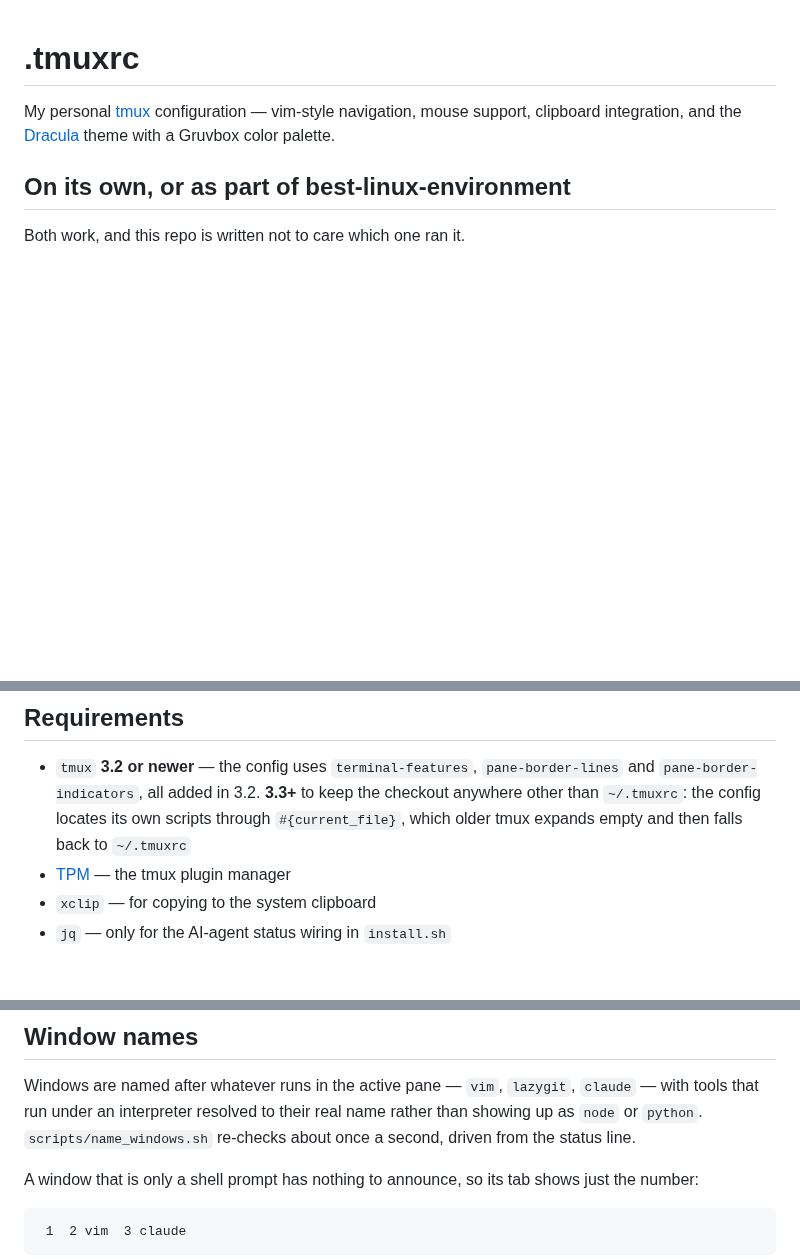
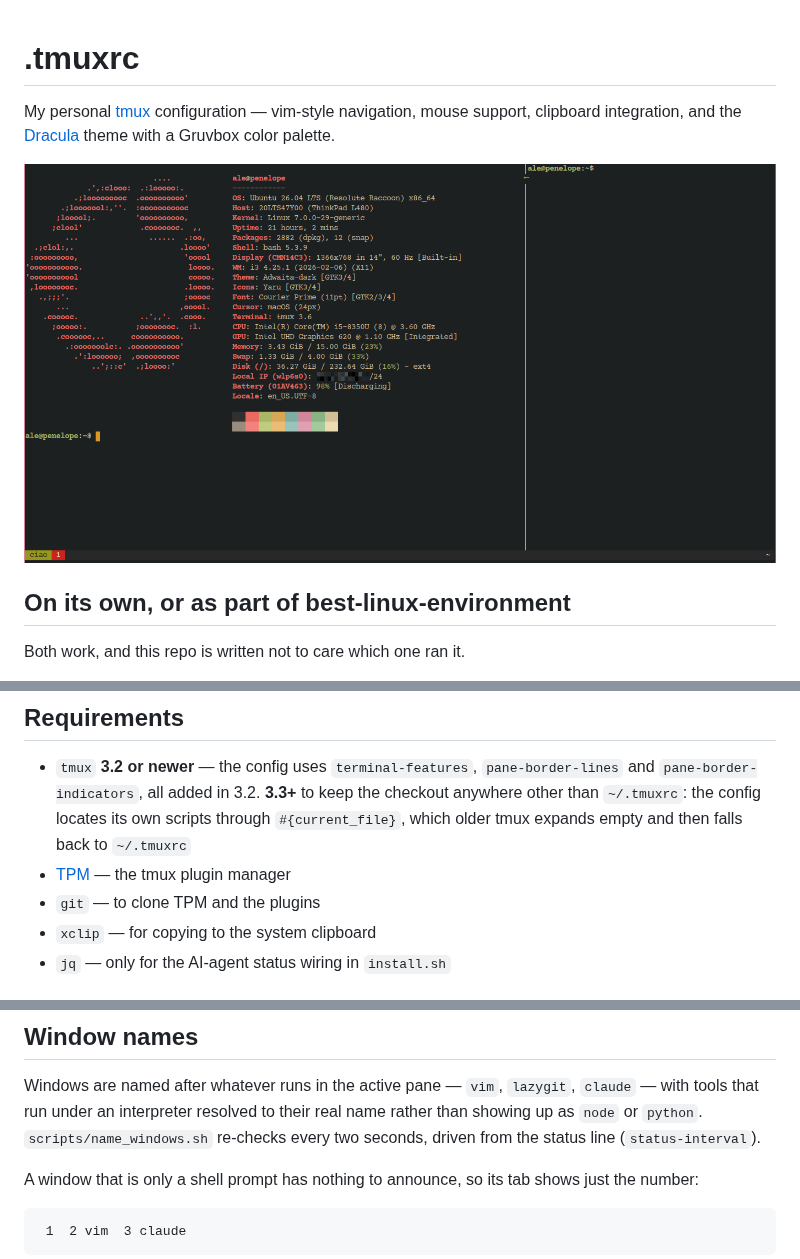
Before and after one commit to Spuppateddu/configuration-tmux, a Markdown page: README.md, 3 parts joined by grey strips. Rendered like a GitHub page; pictures changed too: pictures/tmux.png (added); blank space fills up the shorter version.

Commit message:
Improve README

```diff
--- a/README.md
+++ b/README.md
@@ -3,6 +3,8 @@
 My personal [tmux](https://github.com/tmux/tmux) configuration — vim-style
 navigation, mouse support, clipboard integration, and the
 [Dracula](https://github.com/dracula/tmux) theme with a Gruvbox color palette.
+
+![tmux with the Dracula status bar and a Gruvbox palette](./pictures/tmux.png)
 
 ## On its own, or as part of best-linux-environment
 
@@ -29,6 +31,7 @@ so a change pushed from another machine is live without a restart.
   locates its own scripts through `#{current_file}`, which older tmux expands
   empty and then falls back to `~/.tmuxrc`
 - [TPM](https://github.com/tmux-plugins/tpm) — the tmux plugin manager
+- `git` — to clone TPM and the plugins
 - `xclip` — for copying to the system clipboard
 - `jq` — only for the AI-agent status wiring in `install.sh`
 
@@ -75,7 +78,7 @@ than overwriting it, and takes `--dry-run` to show what it would do.
 Windows are named after whatever runs in the active pane — `vim`, `lazygit`,
 `claude` — with tools that run under an interpreter resolved to their real name
 rather than showing up as `node` or `python`. `scripts/name_windows.sh` re-checks
-about once a second, driven from the status line.
+every two seconds, driven from the status line (`status-interval`).
 
 A window that is only a shell prompt has nothing to announce, so its tab shows
 just the number:
```
